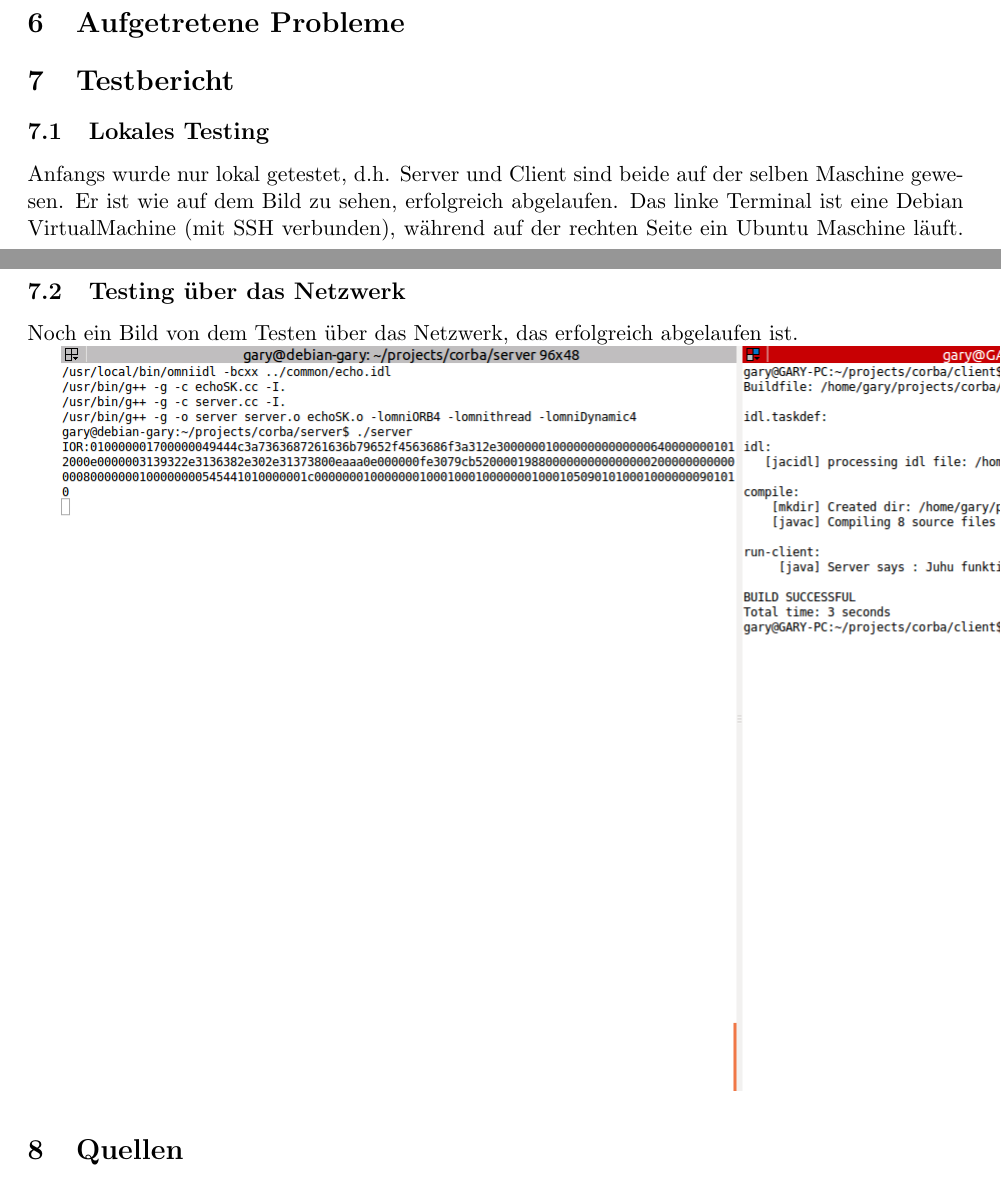
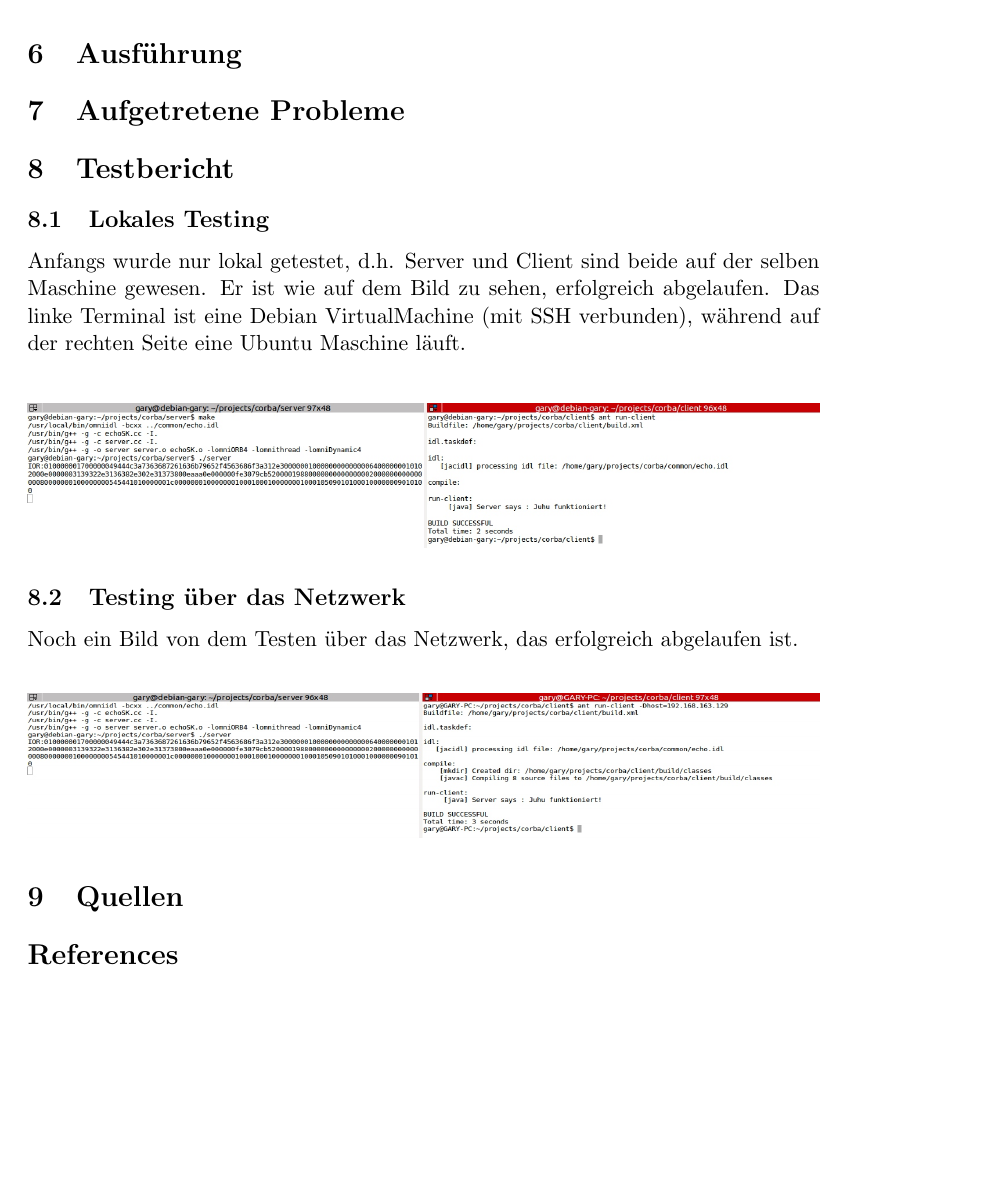
Before and after one commit to gye-tgm/corba, a LaTeX document (doc/protokoll.tex): two parts of pages 7 and 9 of 9 before the commit and part of page 8 of 8 after it, the two joined at a grey line, cut at the place of the change, the shorter picture padded with empty space. Compiled offline with pdfLaTeX.

Commit message:
Protokoll updated with pictures

```diff
--- a/doc/protokoll.tex
+++ b/doc/protokoll.tex
@@ -4,8 +4,9 @@
 \usepackage{listings}
 \usepackage{color}
 \usepackage{graphicx}
+
 % \usepackage[ngerman]{babel}
-\setlength{\textwidth}{6.5in}
+\setlength{\textwidth}{5.5in}
 
 \title{Corba Übung}
 \author{Nikolaus Schrack, Gary Ye (4BHIT)}
@@ -272,12 +273,14 @@ Die Methode wird mit Hilfe von einem RPC aufgerufen und das Ergebnis lässt sich
 
 \end{description}
 
+\section{Ausführung}
+
 \section{Aufgetretene Probleme}
 
 \section{Testbericht}
 
 \subsection{Lokales Testing}
 
-Anfangs wurde nur lokal getestet, d.h. Server und Client sind beide auf der selben Maschine gewesen. Er ist wie auf dem Bild zu sehen, erfolgreich abgelaufen. Das linke Terminal ist eine Debian VirtualMachine (mit SSH verbunden), während auf der rechten Seite ein Ubuntu Maschine läuft.
+Anfangs wurde nur lokal getestet, d.h. Server und Client sind beide auf der selben Maschine gewesen. Er ist wie auf dem Bild zu sehen, erfolgreich abgelaufen. Das linke Terminal ist eine Debian VirtualMachine (mit SSH verbunden), während auf der rechten Seite eine Ubuntu Maschine läuft.
 % trim=1cm 2cm 3cm 4cm, clip=true, totalheight=0.5\textheight, angle=90]
 % left bottom right top
@@ -285,9 +287,13 @@ Anfangs wurde nur lokal getestet, d.h. Server und Client sind beide auf der selb
 
+\begin{center}
+  \includegraphics[width=\linewidth, height=1in]{test_local}
+\end{center}
 \subsection{Testing über das Netzwerk}
 
 Noch ein Bild von dem Testen über das Netzwerk, das erfolgreich abgelaufen ist.
-
-\includegraphics[scale=0.5]{test_network}
+\begin{center}
+  \includegraphics[width=\linewidth, height=1in]{test_network}
+\end{center}
 
 \section{Quellen}
 
@@ -295,2 +302,3 @@ Noch ein Bild von dem Testen über das Netzwerk, das erfolgreich abgelaufen ist.
 
+% \printbibliography
 \end{document}
```
Also changed, not shown: doc/references.bib (added, +5 -0 lines), doc/test_local.png (deleted), doc/test_network.png (deleted), doc/protokoll.tex (6 more changed lines). Lines whose indentation alone changed are shown as unchanged.
